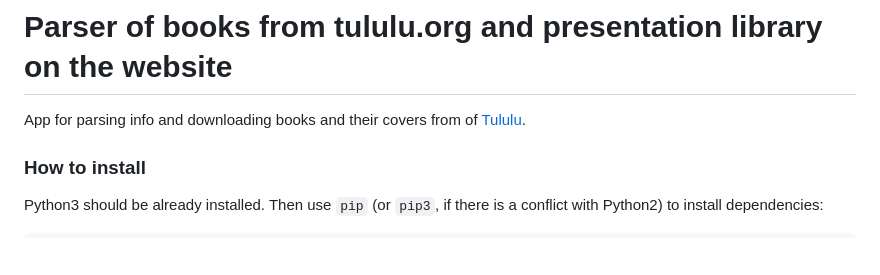
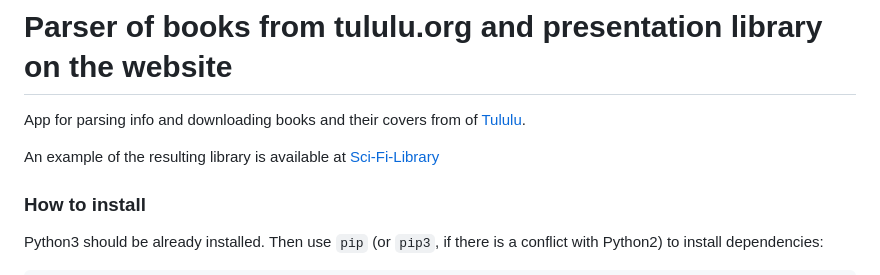
Before and after one commit to circlsun/sci-fi-library, a Markdown page: README.md, the part around the change. Rendered like a GitHub page; blank space fills up the shorter version.

Commit message:
Add link for website

```diff
--- a/README.md
+++ b/README.md
@@ -1,6 +1,8 @@
 # Parser of books from tululu.org and presentation library on the website
 
 App for parsing info and downloading books and their covers from of [Tululu](https://tululu.org/).
+
+An example of the resulting library is available at [Sci-Fi-Library](https://tululu.org/https://circlsun.github.io/sci-fi-library/pages/index1.html)
 
 ### How to install
 
```
